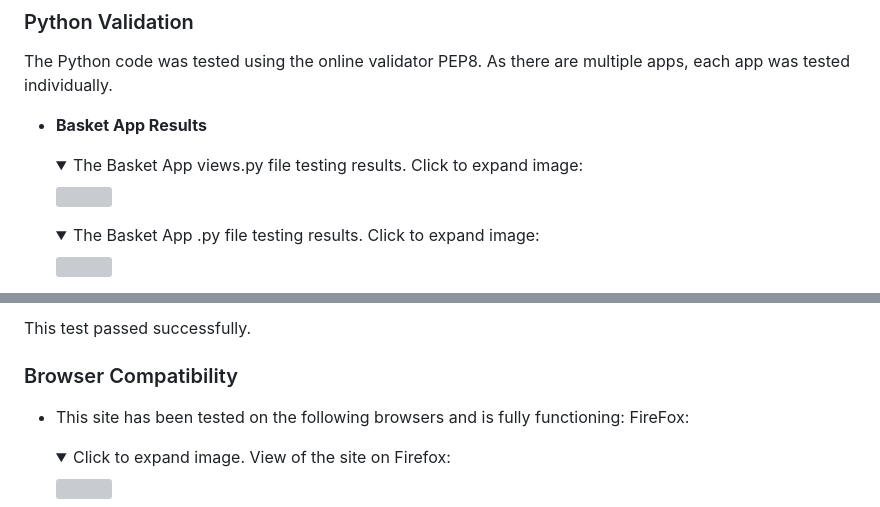
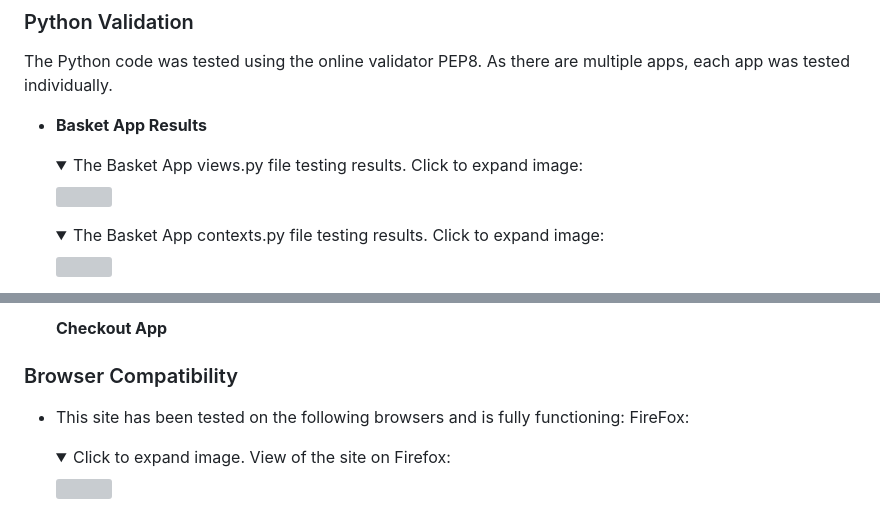
Before and after one commit to AJWest22/MS4, a Markdown page: README.md, 2 parts joined by grey strips. GitHub-like rendering; folded sections open; grey boxes are pictures that could not be loaded.

Commit message:
Update python validation on README

```diff
--- a/README.md
+++ b/README.md
@@ -910,7 +910,7 @@ The Python code was tested using the online validator PEP8. As there are multipl
           <img src="/media/basket-views.png">
     </details>
 
-    <details><summary>The Basket App .py file testing results. Click to expand image:</summary>
+    <details><summary>The Basket App contexts.py file testing results. Click to expand image:</summary>
           <img src="/media/basket-context.png">
     </details>
 
@@ -917,8 +934,6 @@ The Python code was tested using the online validator PEP8. As there are multipl
 
 
-This test passed successfully.
-
-
+  **Checkout App**
 ### Browser Compatibility
 
 - This site has been tested on the following browsers and is fully functioning:
```
Also changed, not shown: other parts of README.md (+17 -0 lines), media/blog-admin.png (added), media/blog-forms.py.png (added), media/blog-models.png (added), media/blog-views.png (added), media/test-function.png (deleted), 2 other files.
